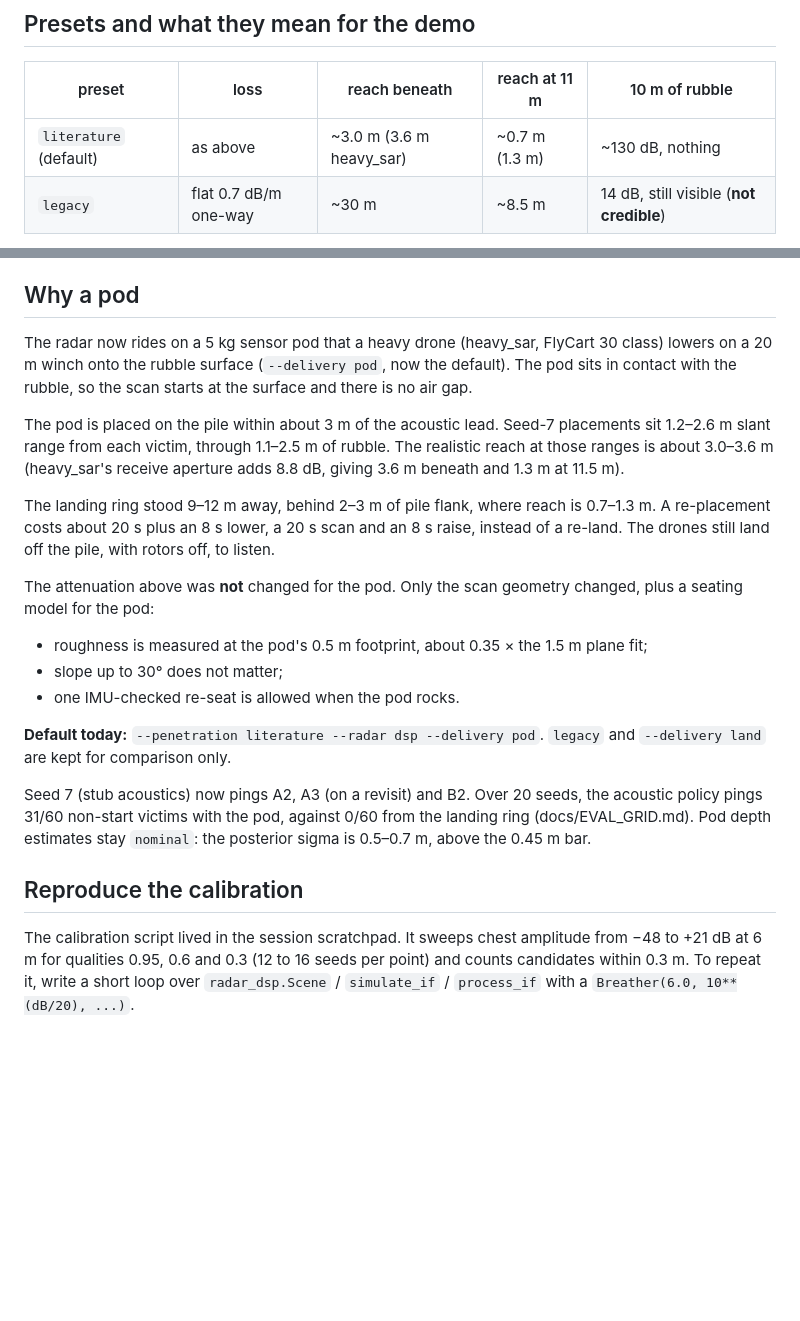
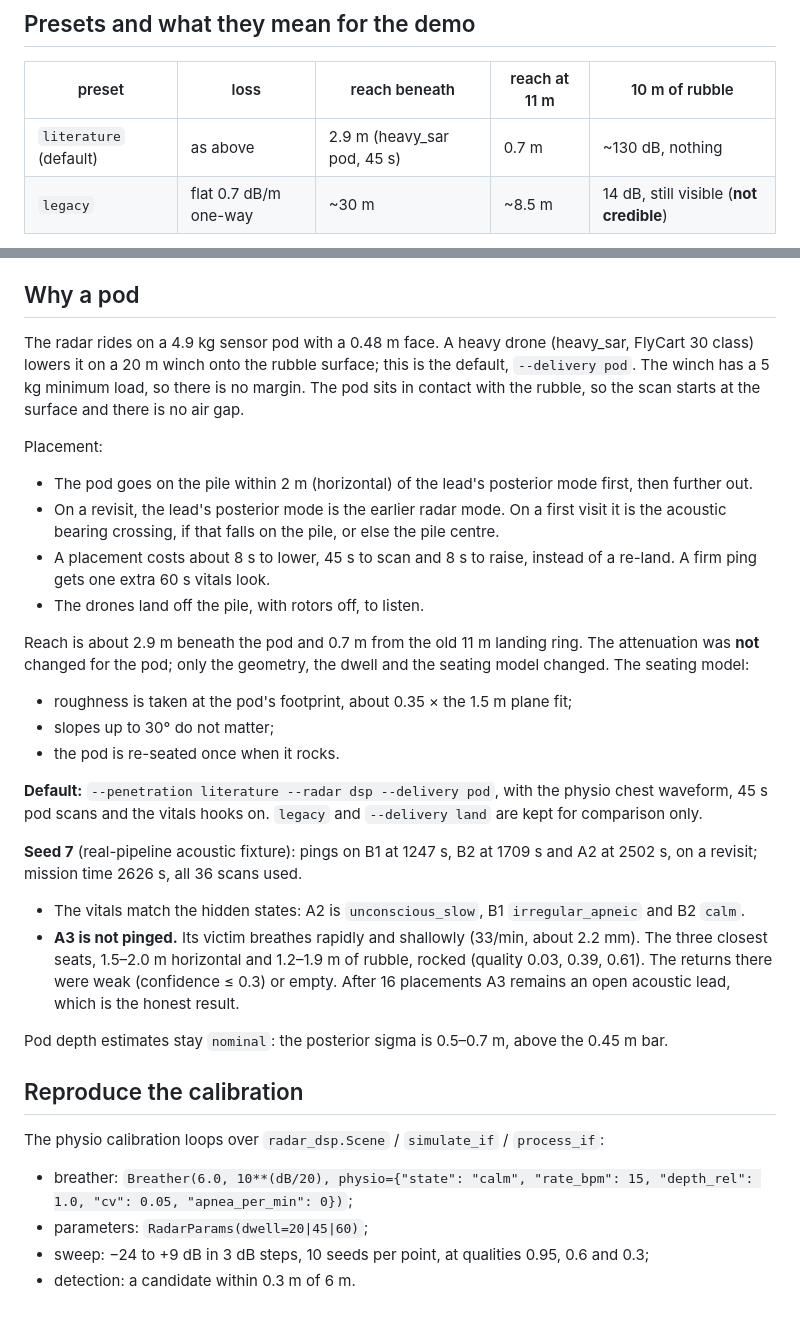
Before and after one commit to rohansharmacode/skysearch, a Markdown page: larpverse/docs/RADAR_PENETRATION.md, 2 parts joined by grey strips. GitHub-like rendering; blank space fills up the shorter version.

Commit message:
larpverse: docs: resume — motion done, pad TODO
Synced from local HEAD 6c69777.

Co-Authored-By: Claude Opus 5.5 <noreply@anthropic.com>

```diff
--- a/larpverse/docs/RADAR_PENETRATION.md
+++ b/larpverse/docs/RADAR_PENETRATION.md
@@ -36,7 +50,7 @@ Not modelled: scattering, multipath inside the pile, moisture, layering and the
 
 | preset | loss | reach beneath | reach at 11 m | 10 m of rubble |
 |---|---|---|---|---|
-| `literature` (default) | as above | ~3.0 m (3.6 m heavy_sar) | ~0.7 m (1.3 m) | ~130 dB, nothing |
+| `literature` (default) | as above | 2.9 m (heavy_sar pod, 45 s) | 0.7 m | ~130 dB, nothing |
 | `legacy` | flat 0.7 dB/m one-way | ~30 m | ~8.5 m | 14 dB, still visible (**not credible**) |
 
 The grid demo lands the drones on flat cells in a ring 9–12 m from the pile centres. Seed 7's victims sit 0.9–1.9 m deep, but the slant path from the ring to them crosses 1–3 m of pile flank. A3's is 2.9 m from the best ring cell.
@@ -47,22 +61,35 @@ The grid demo lands the drones on flat cells in a ring 9–12 m from the pile ce
 
 ## Why a pod
 
-The radar now rides on a 5 kg sensor pod that a heavy drone (heavy_sar, FlyCart 30 class) lowers on a 20 m winch onto the rubble surface (`--delivery pod`, now the default). The pod sits in contact with the rubble, so the scan starts at the surface and there is no air gap.
+The radar rides on a 4.9 kg sensor pod with a 0.48 m face. A heavy drone (heavy_sar, FlyCart 30 class) lowers it on a 20 m winch onto the rubble surface; this is the default, `--delivery pod`. The winch has a 5 kg minimum load, so there is no margin. The pod sits in contact with the rubble, so the scan starts at the surface and there is no air gap.
 
-The pod is placed on the pile within about 3 m of the acoustic lead. Seed-7 placements sit 1.2–2.6 m slant range from each victim, through 1.1–2.5 m of rubble. The realistic reach at those ranges is about 3.0–3.6 m (heavy_sar's receive aperture adds 8.8 dB, giving 3.6 m beneath and 1.3 m at 11.5 m).
+Placement:
 
-The landing ring stood 9–12 m away, behind 2–3 m of pile flank, where reach is 0.7–1.3 m. A re-placement costs about 20 s plus an 8 s lower, a 20 s scan and an 8 s raise, instead of a re-land. The drones still land off the pile, with rotors off, to listen.
+- The pod goes on the pile within 2 m (horizontal) of the lead's posterior mode first, then further out.
+- On a revisit, the lead's posterior mode is the earlier radar mode. On a first visit it is the acoustic bearing crossing, if that falls on the pile, or else the pile centre.
+- A placement costs about 8 s to lower, 45 s to scan and 8 s to raise, instead of a re-land. A firm ping gets one extra 60 s vitals look.
+- The drones land off the pile, with rotors off, to listen.
 
-The attenuation above was **not** changed for the pod. Only the scan geometry changed, plus a seating model for the pod:
+Reach is about 2.9 m beneath the pod and 0.7 m from the old 11 m landing ring. The attenuation was **not** changed for the pod; only the geometry, the dwell and the seating model changed. The seating model:
 
-- roughness is measured at the pod's 0.5 m footprint, about 0.35 × the 1.5 m plane fit;
-- slope up to 30° does not matter;
-- one IMU-checked re-seat is allowed when the pod rocks.
+- roughness is taken at the pod's footprint, about 0.35 × the 1.5 m plane fit;
+- slopes up to 30° do not matter;
+- the pod is re-seated once when it rocks.
 
-**Default today:** `--penetration literature --radar dsp --delivery pod`. `legacy` and `--delivery land` are kept for comparison only.
+**Default:** `--penetration literature --radar dsp --delivery pod`, with the physio chest waveform, 45 s pod scans and the vitals hooks on. `legacy` and `--delivery land` are kept for comparison only.
 
-Seed 7 (stub acoustics) now pings A2, A3 (on a revisit) and B2. Over 20 seeds, the acoustic policy pings 31/60 non-start victims with the pod, against 0/60 from the landing ring (docs/EVAL_GRID.md). Pod depth estimates stay `nominal`: the posterior sigma is 0.5–0.7 m, above the 0.45 m bar.
+**Seed 7** (real-pipeline acoustic fixture): pings on B1 at 1247 s, B2 at 1709 s and A2 at 2502 s, on a revisit; mission time 2626 s, all 36 scans used.
+
+- The vitals match the hidden states: A2 is `unconscious_slow`, B1 `irregular_apneic` and B2 `calm`.
+- **A3 is not pinged.** Its victim breathes rapidly and shallowly (33/min, about 2.2 mm). The three closest seats, 1.5–2.0 m horizontal and 1.2–1.9 m of rubble, rocked (quality 0.03, 0.39, 0.61). The returns there were weak (confidence ≤ 0.3) or empty. After 16 placements A3 remains an open acoustic lead, which is the honest result.
+
+Pod depth estimates stay `nominal`: the posterior sigma is 0.5–0.7 m, above the 0.45 m bar.
 
 ## Reproduce the calibration
 
-The calibration script lived in the session scratchpad. It sweeps chest amplitude from −48 to +21 dB at 6 m for qualities 0.95, 0.6 and 0.3 (12 to 16 seeds per point) and counts candidates within 0.3 m. To repeat it, write a short loop over `radar_dsp.Scene` / `simulate_if` / `process_if` with a `Breather(6.0, 10**(dB/20), ...)`.
+The physio calibration loops over `radar_dsp.Scene` / `simulate_if` / `process_if`:
+
+- breather: `Breather(6.0, 10**(dB/20), physio={"state": "calm", "rate_bpm": 15, "depth_rel": 1.0, "cv": 0.05, "apnea_per_min": 0})`;
+- parameters: `RadarParams(dwell=20|45|60)`;
+- sweep: −24 to +9 dB in 3 dB steps, 10 seeds per point, at qualities 0.95, 0.6 and 0.3;
+- detection: a candidate within 0.3 m of 6 m.
```
Also changed, not shown: other parts of larpverse/docs/RADAR_PENETRATION.md (+19 -5 lines), larpverse/docs/EVAL_GRID.md (+50 -50 lines), larpverse/docs/MOTION.md (added, +246 -0 lines), larpverse/docs/img/motion_profiles.png (added), 8 other files.
